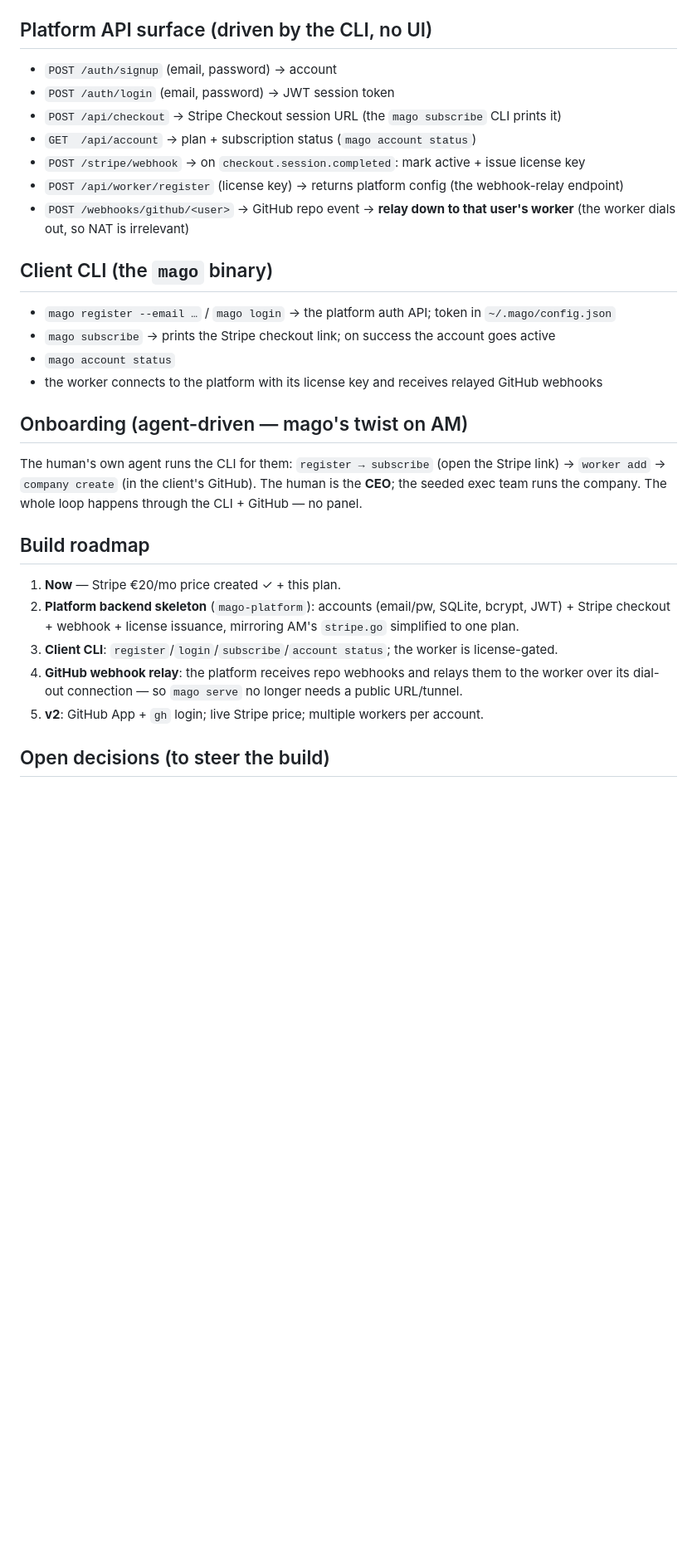
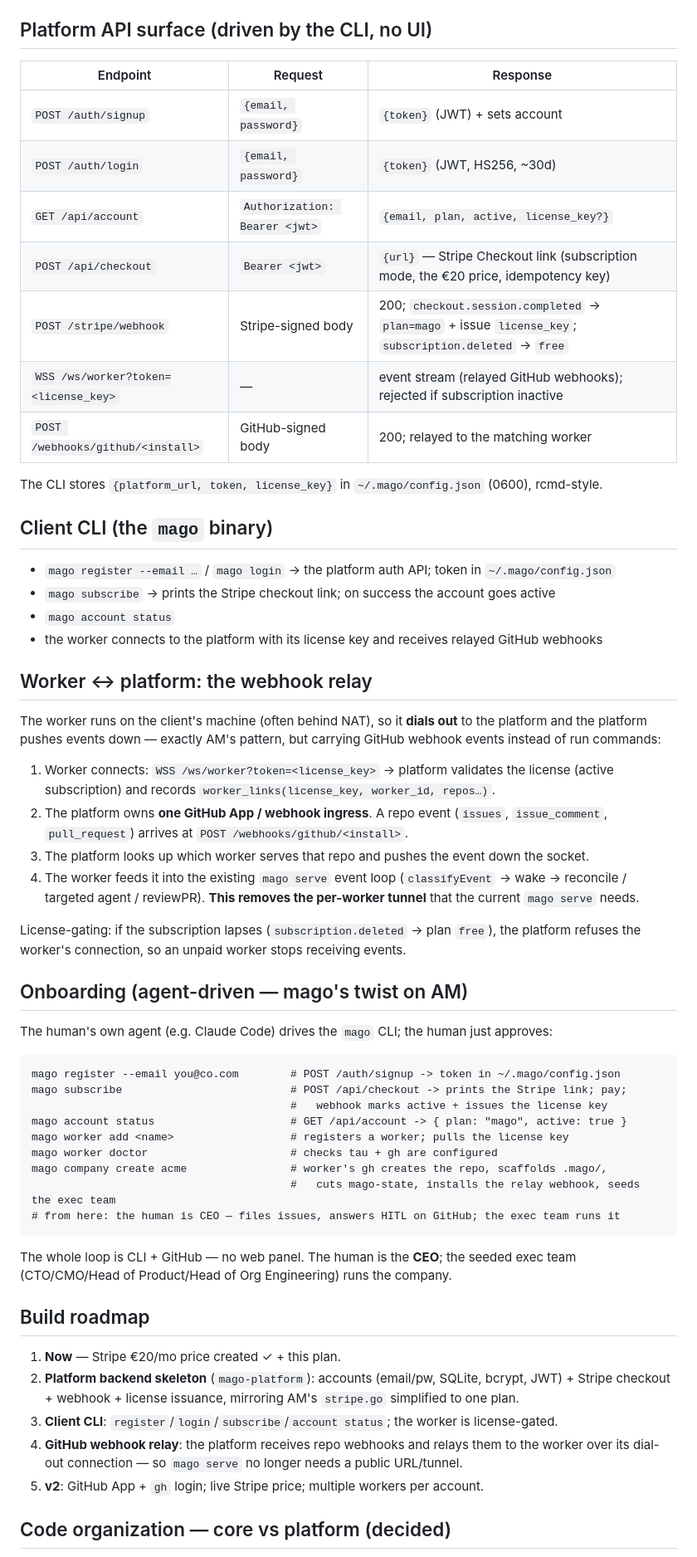
Before and after one commit to javimosch/mago, a Markdown page: docs/SAAS.md, the part around one of its changes. Shown at 83% size. Rendered like a GitHub page; blank space fills up the shorter version.

````diff
--- a/docs/SAAS.md
+++ b/docs/SAAS.md
@@ -51,14 +51,17 @@ A **live** price (`sk_live_`) is created later for production.
 
 ## Platform API surface (driven by the CLI, no UI)
 
-- `POST /auth/signup` (email, password) → account
-- `POST /auth/login` (email, password) → JWT session token
-- `POST /api/checkout` → Stripe Checkout session URL (the `mago subscribe` CLI prints it)
-- `GET  /api/account` → plan + subscription status (`mago account status`)
-- `POST /stripe/webhook` → on `checkout.session.completed`: mark active + issue license key
-- `POST /api/worker/register` (license key) → returns platform config (the webhook-relay endpoint)
-- `POST /webhooks/github/<user>` → GitHub repo event → **relay down to that user's worker**
-  (the worker dials out, so NAT is irrelevant)
+| Endpoint | Request | Response |
+|---|---|---|
+| `POST /auth/signup` | `{email, password}` | `{token}` (JWT) + sets account |
+| `POST /auth/login` | `{email, password}` | `{token}` (JWT, HS256, ~30d) |
+| `GET /api/account` | `Authorization: Bearer <jwt>` | `{email, plan, active, license_key?}` |
+| `POST /api/checkout` | `Bearer <jwt>` | `{url}` — Stripe Checkout link (subscription mode, the €20 price, idempotency key) |
+| `POST /stripe/webhook` | Stripe-signed body | 200; `checkout.session.completed` → `plan=mago` + issue `license_key`; `subscription.deleted` → `free` |
+| `WSS /ws/worker?token=<license_key>` | — | event stream (relayed GitHub webhooks); rejected if subscription inactive |
+| `POST /webhooks/github/<install>` | GitHub-signed body | 200; relayed to the matching worker |
+
+The CLI stores `{platform_url, token, license_key}` in `~/.mago/config.json` (0600), rcmd-style.
 
 ## Client CLI (the `mago` binary)
 
@@ -67,11 +70,42 @@ A **live** price (`sk_live_`) is created later for production.
 - `mago account status`
 - the worker connects to the platform with its license key and receives relayed GitHub webhooks
 
+## Worker ↔ platform: the webhook relay
+
+The worker runs on the client's machine (often behind NAT), so it **dials out** to the
+platform and the platform pushes events down — exactly AM's pattern, but carrying GitHub
+webhook events instead of run commands:
+
+1. Worker connects: `WSS /ws/worker?token=<license_key>` → platform validates the license
+   (active subscription) and records `worker_links(license_key, worker_id, repos…)`.
+2. The platform owns **one GitHub App / webhook ingress**. A repo event (`issues`,
+   `issue_comment`, `pull_request`) arrives at `POST /webhooks/github/<install>`.
+3. The platform looks up which worker serves that repo and pushes the event down the socket.
+4. The worker feeds it into the existing `mago serve` event loop (`classifyEvent` → wake →
+   reconcile / targeted agent / reviewPR). **This removes the per-worker tunnel** that the
+   current `mago serve` needs.
+
+License-gating: if the subscription lapses (`subscription.deleted` → plan `free`), the
+platform refuses the worker's connection, so an unpaid worker stops receiving events.
+
 ## Onboarding (agent-driven — mago's twist on AM)
 
-The human's own agent runs the CLI for them: `register → subscribe` (open the Stripe link) →
-`worker add` → `company create` (in the client's GitHub). The human is the **CEO**; the seeded
-exec team runs the company. The whole loop happens through the CLI + GitHub — no panel.
+The human's own agent (e.g. Claude Code) drives the `mago` CLI; the human just approves:
+
+```
+mago register --email you@co.com        # POST /auth/signup -> token in ~/.mago/config.json
+mago subscribe                          # POST /api/checkout -> prints the Stripe link; pay;
+                                        #   webhook marks active + issues the license key
+mago account status                     # GET /api/account -> { plan: "mago", active: true }
+mago worker add <name>                  # registers a worker; pulls the license key
+mago worker doctor                      # checks tau + gh are configured
+mago company create acme                # worker's gh creates the repo, scaffolds .mago/,
+                                        #   cuts mago-state, installs the relay webhook, seeds the exec team
+# from here: the human is CEO — files issues, answers HITL on GitHub; the exec team runs it
+```
+
+The whole loop is CLI + GitHub — no web panel. The human is the **CEO**; the seeded exec team
+(CTO/CMO/Head of Product/Head of Org Engineering) runs the company.
 
 ## Build roadmap
 
@@ -83,5 +117,5 @@ exec team runs the company. The whole loop happens through the CLI + GitHub —
    over its dial-out connection — so `mago serve` no longer needs a public URL/tunnel.
 5. **v2**: GitHub App + `gh` login; live Stripe price; multiple workers per account.
 
-## Open decisions (to steer the build)
+## Code organization — core vs platform (decided)
 
````
Also changed, not shown: other parts of docs/SAAS.md (+38 -4 lines).
